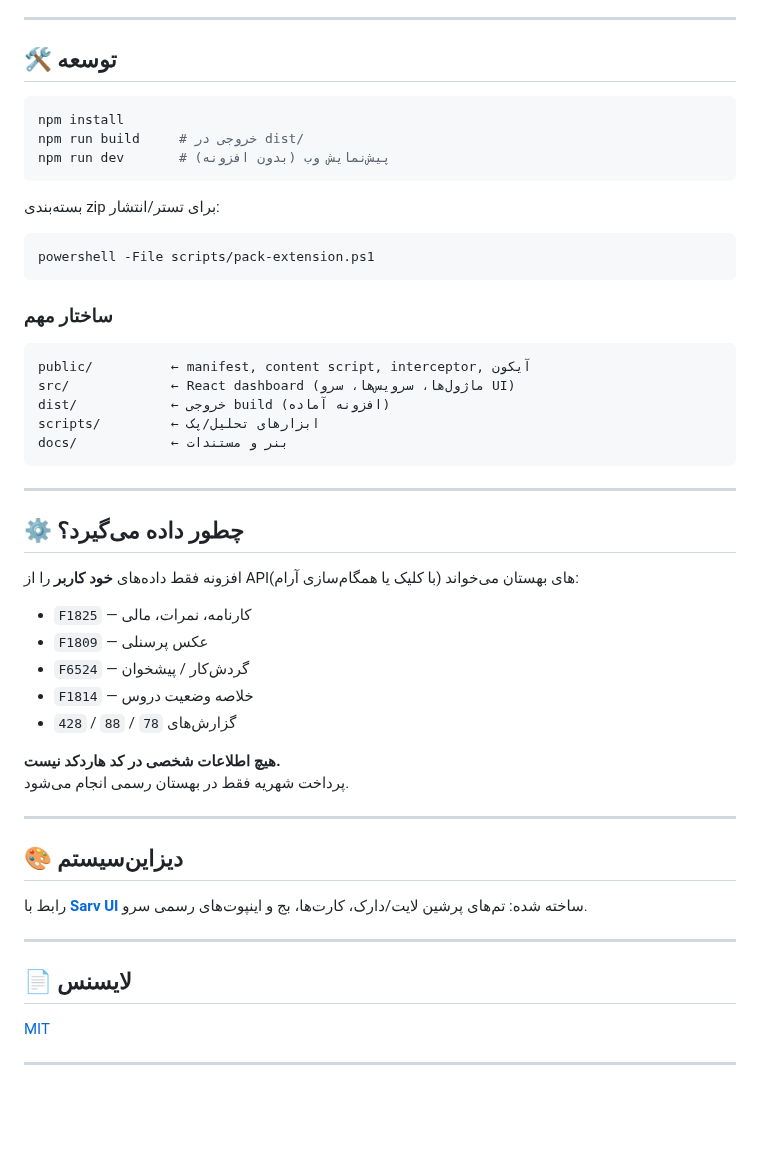
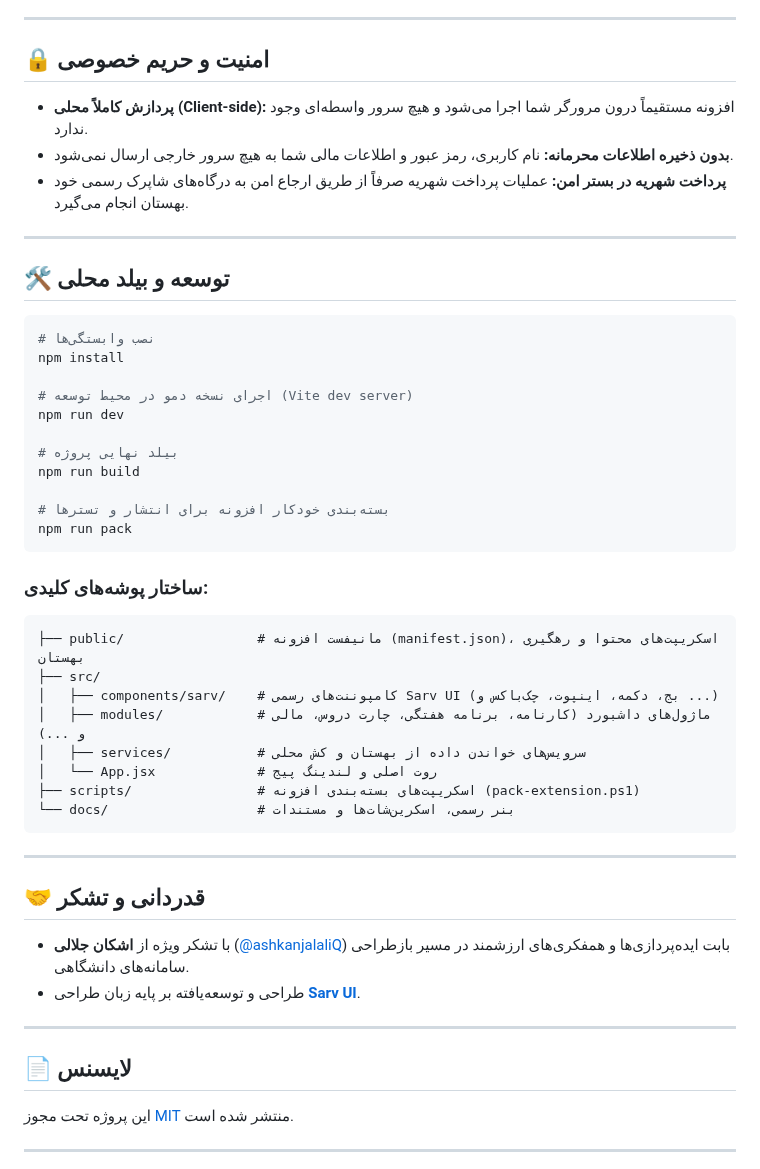
Before and after one commit to mjb4khshi/sarvestan, a Markdown page: README.md, the part around one of its changes. Rendered like a GitHub page; blank space fills up the shorter version.

````diff
--- a/README.md
+++ b/README.md
@@ -45,56 +57,54 @@
 
 ---
 
-## 🛠 توسعه
+## 🔒 امنیت و حریم خصوصی
+
+* **پردازش کاملاً محلی (Client-side):** افزونه مستقیماً درون مرورگر شما اجرا می‌شود و هیچ سرور واسطه‌ای وجود ندارد.
+* **بدون ذخیره اطلاعات محرمانه:** نام کاربری، رمز عبور و اطلاعات مالی شما به هیچ سرور خارجی ارسال نمی‌شود.
+* **پرداخت شهریه در بستر امن:** عملیات پرداخت شهریه صرفاً از طریق ارجاع امن به درگاه‌های شاپرک رسمی خود بهستان انجام می‌گیرد.
+
+---
+
+## 🛠 توسعه و بیلد محلی
 
 ```bash
+# نصب وابستگی‌ها
 npm install
-npm run build     # خروجی در dist/
-npm run dev       # پیش‌نمایش وب (بدون افزونه)
+
+# اجرای نسخه دمو در محیط توسعه (Vite dev server)
+npm run dev
+
+# بیلد نهایی پروژه
+npm run build
+
+# بسته‌بندی خودکار افزونه برای انتشار و تسترها
+npm run pack
 ```
 
-بسته‌بندی zip برای تستر/انتشار:
-
-```powershell
-powershell -File scripts/pack-extension.ps1
-```
-
-### ساختار مهم
-
+### ساختار پوشه‌های کلیدی:
 ```text
-public/          ← manifest, content script, interceptor, آیکون
-src/             ← React dashboard (ماژول‌ها، سرویس‌ها، سرو UI)
-dist/            ← خروجی build (افزونه آماده)
-scripts/         ← ابزارهای تحلیل/پک
-docs/            ← بنر و مستندات
+├── public/                 # مانیفست افزونه (manifest.json)، اسکریپت‌های محتوا و رهگیری بهستان
+├── src/
+│   ├── components/sarv/    # کامپوننت‌های رسمی Sarv UI (بج، دکمه، اینپوت، چک‌باکس و ...)
+│   ├── modules/            # ماژول‌های داشبورد (کارنامه، برنامه هفتگی، چارت دروس، مالی و ...)
+│   ├── services/           # سرویس‌های خواندن داده از بهستان و کش محلی
+│   └── App.jsx             # روت اصلی و لندینگ پیج
+├── scripts/                # اسکریپت‌های بسته‌بندی افزونه (pack-extension.ps1)
+└── docs/                   # بنر رسمی، اسکرین‌شات‌ها و مستندات
 ```
 
 ---
 
-## ⚙️ چطور داده می‌گیرد؟
+## 🤝 قدردانی و تشکر
 
-افزونه فقط داده‌های **خود کاربر** را از APIهای بهستان می‌خواند (با کلیک یا همگام‌سازی آرام):
-
-- `F1825` — کارنامه، نمرات، مالی
-- `F1809` — عکس پرسنلی
-- `F6524` — گردش‌کار / پیشخوان
-- `F1814` — خلاصه وضعیت دروس
-- گزارش‌های `78` / `88` / `428`
-
-**هیچ اطلاعات شخصی در کد هاردکد نیست.**
-پرداخت شهریه فقط در بهستان رسمی انجام می‌شود.
-
----
-
-## 🎨 دیزاین‌سیستم
-
-رابط با [**Sarv UI**](https://github.com/mjb4khshi/sarv-ui) ساخته شده: تم‌های پرشین لایت/دارک، کارت‌ها، بج و اینپوت‌های رسمی سرو.
+* با تشکر ویژه از **اشکان جلالی** ([@ashkanjalaliQ](https://github.com/ashkanjalaliQ)) بابت ایده‌پردازی‌ها و همفکری‌های ارزشمند در مسیر بازطراحی سامانه‌های دانشگاهی.
+* طراحی و توسعه‌یافته بر پایه زبان طراحی [**Sarv UI**](https://github.com/mjb4khshi/sarv-ui).
 
 ---
 
 ## 📄 لایسنس
 
-[MIT](LICENSE)
+این پروژه تحت مجوز [MIT](LICENSE) منتشر شده است.
 
 ---
 
````
Also changed, not shown: other parts of README.md (+46 -31 lines), docs/banner.png, public/banner.png, 2 other files.
